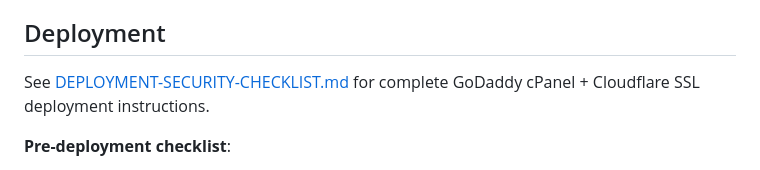
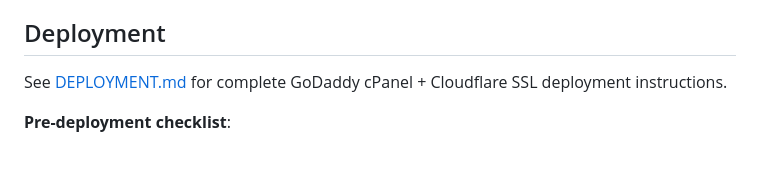
Before and after one commit to jmars319/midway-mobile-storage-react, a Markdown page: README.md, the part around the change printed below. Rendered like a GitHub page.

Commit message:
📝 Update README links to point to DEPLOYMENT.md

```diff
--- a/README.md
+++ b/README.md
@@ -80,7 +80,7 @@ npm run dev
 
 ## Deployment
 
-See [DEPLOYMENT-SECURITY-CHECKLIST.md](./DEPLOYMENT-SECURITY-CHECKLIST.md) for complete GoDaddy cPanel + Cloudflare SSL deployment instructions.
+See [DEPLOYMENT.md](./DEPLOYMENT.md) for complete GoDaddy cPanel + Cloudflare SSL deployment instructions.
 
 **Pre-deployment checklist**:
 1. Set `DEBUG_MODE = false` in `php-backend/config.php`
```
Also changed, not shown: other parts of README.md (+1 -1 lines).
